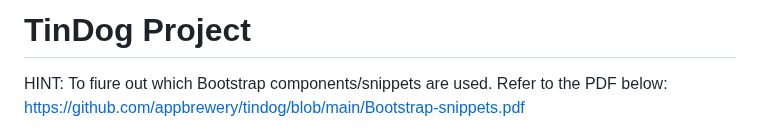
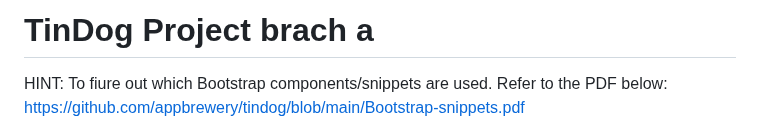
Before and after one commit to ritik944/Tindog, a Markdown page: README.md, the part around the change. Rendered like a GitHub page.

```diff
--- a/README.md
+++ b/README.md
@@ -1,4 +1,4 @@
-# TinDog Project
+# TinDog Project brach a
 
 HINT: To fiure out which Bootstrap components/snippets are used. Refer to the PDF below:
 https://github.com/appbrewery/tindog/blob/main/Bootstrap-snippets.pdf
```
